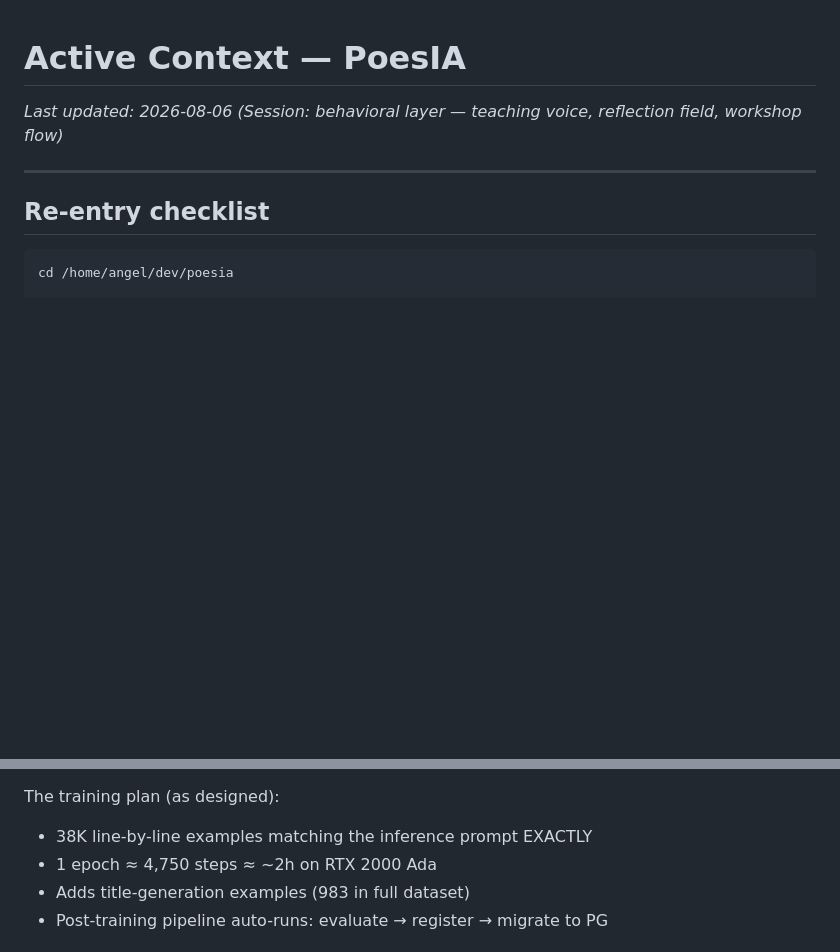
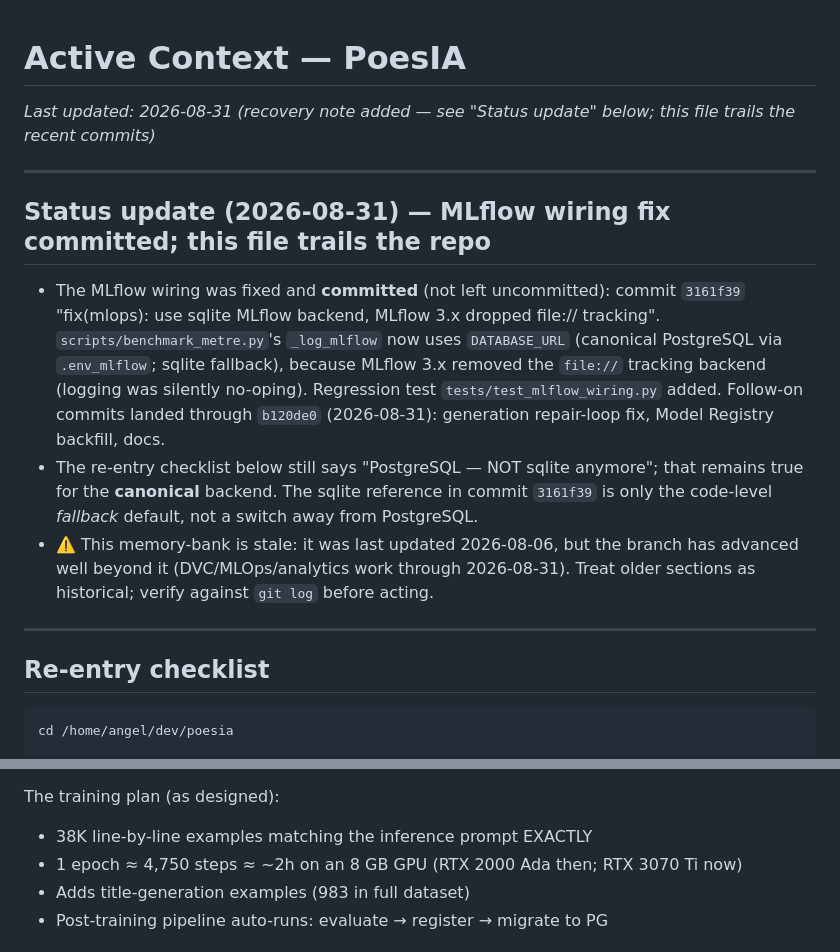
Before and after one commit to OomAngel/poesia, a Markdown page: memory-bank/activeContext.md, 2 parts joined by grey strips. GitHub-like rendering; blank space fills up the shorter version.

Commit message:
docs(memory-bank): note committed MLflow fix, refresh stale hardware reference

```diff
--- a/memory-bank/activeContext.md
+++ b/memory-bank/activeContext.md
@@ -1,6 +1,24 @@
 # Active Context — PoesIA
 
-_Last updated: 2026-08-06 (Session: behavioral layer — teaching voice, reflection field, workshop flow)_
+_Last updated: 2026-08-31 (recovery note added — see "Status update" below; this file trails the recent commits)_
+
+---
+
+## Status update (2026-08-31) — MLflow wiring fix committed; this file trails the repo
+
+- The MLflow wiring was fixed and **committed** (not left uncommitted): commit
+  `3161f39` "fix(mlops): use sqlite MLflow backend, MLflow 3.x dropped file:// tracking".
+  `scripts/benchmark_metre.py`'s `_log_mlflow` now uses `DATABASE_URL` (canonical
+  PostgreSQL via `.env_mlflow`; sqlite fallback), because MLflow 3.x removed the
+  `file://` tracking backend (logging was silently no-oping). Regression test
+  `tests/test_mlflow_wiring.py` added. Follow-on commits landed through `b120de0`
+  (2026-08-31): generation repair-loop fix, Model Registry backfill, docs.
+- The re-entry checklist below still says "PostgreSQL — NOT sqlite anymore"; that
+  remains true for the **canonical** backend. The sqlite reference in commit `3161f39`
+  is only the code-level *fallback* default, not a switch away from PostgreSQL.
+- ⚠️ This memory-bank is stale: it was last updated 2026-08-06, but the branch has
+  advanced well beyond it (DVC/MLOps/analytics work through 2026-08-31). Treat older
+  sections as historical; verify against `git log` before acting.
 
 ---
 
@@ -112,7 +130,7 @@ MLflow run `005dad7e` "v2-fixed-format" **RUNNING** in experiment
 
 The training plan (as designed):
 - 38K line-by-line examples matching the inference prompt EXACTLY
-- 1 epoch ≈ 4,750 steps ≈ ~2h on RTX 2000 Ada
+- 1 epoch ≈ 4,750 steps ≈ ~2h on an 8 GB GPU (RTX 2000 Ada then; RTX 3070 Ti now)
 - Adds title-generation examples (983 in full dataset)
 - Post-training pipeline auto-runs: evaluate → register → migrate to PG
 
```
